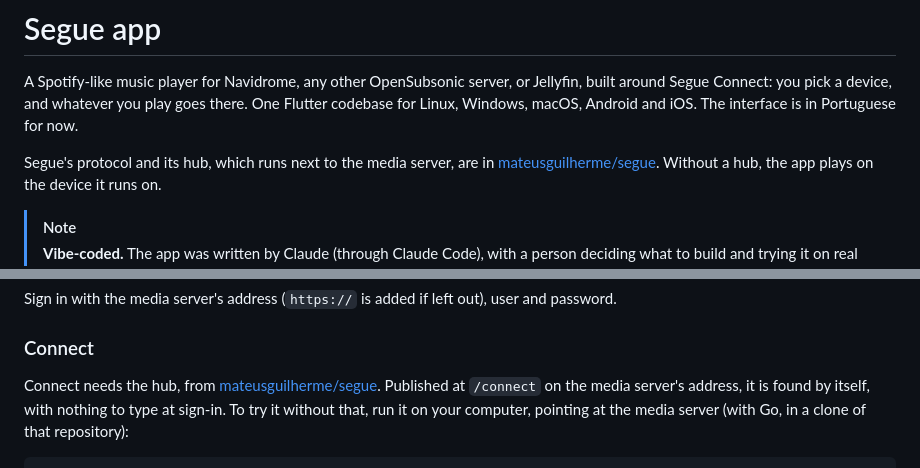
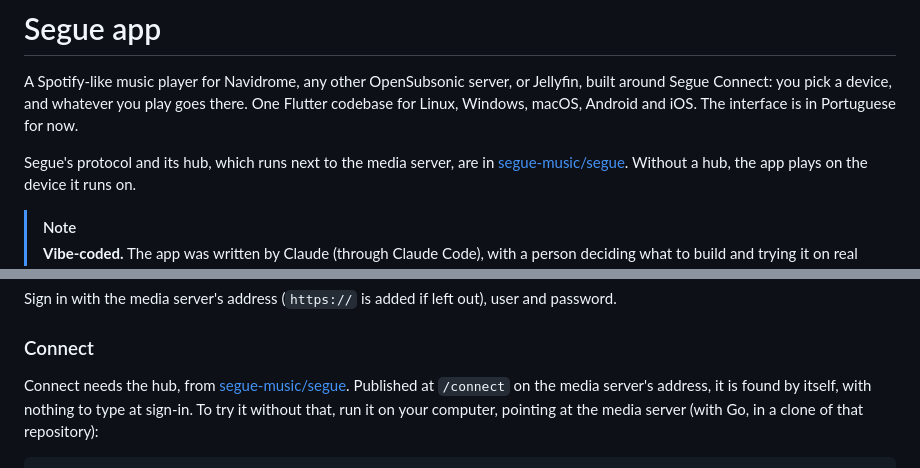
Before and after one commit to segue-music/segue-app, a Markdown page: README.md, 2 parts joined by grey strips. GitHub-like rendering.

Commit message:
Repositórios na organização segue-music
O segue e o segue-app saíram da conta pessoal para a organização
segue-music no GitHub. Os links para o segue acompanham. O identificador
do app (io.github.mateusguilherme.segue) fica: não precisa bater com o
GitHub, e trocá-lo faria do app outro app, no App ID da Apple, no
Android e nas instalações que já existem.

Co-Authored-By: Claude Opus 5.5 (1M context) <noreply@anthropic.com>

```diff
--- a/README.md
+++ b/README.md
@@ -7,7 +7,7 @@ around Segue Connect: you pick a device, and whatever you play goes there. One F
 Windows, macOS, Android and iOS. The interface is in Portuguese for now.
 
 Segue's protocol and its hub, which runs next to the media server, are in
-[mateusguilherme/segue](https://github.com/mateusguilherme/segue). Without a hub, the app plays on
+[segue-music/segue](https://github.com/segue-music/segue). Without a hub, the app plays on
 the device it runs on.
 
 > [!NOTE]
@@ -111,7 +111,7 @@ Sign in with the media server's address (`https://` is added if left out), user
 
 ### Connect
 
-Connect needs the hub, from [mateusguilherme/segue](https://github.com/mateusguilherme/segue).
+Connect needs the hub, from [segue-music/segue](https://github.com/segue-music/segue).
 Published at `/connect` on the media server's address, it is found by itself, with nothing to type
 at sign-in. To try it without that, run it on your computer, pointing at the media server (with Go,
 in a clone of that repository):
```
Also changed, not shown: CLAUDE.md (+1 -1 lines).
